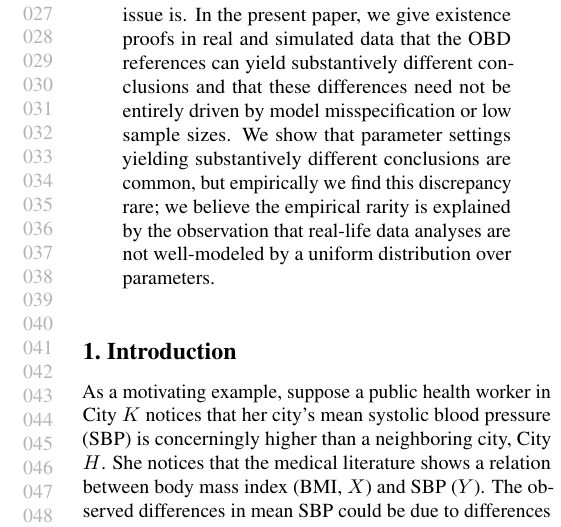
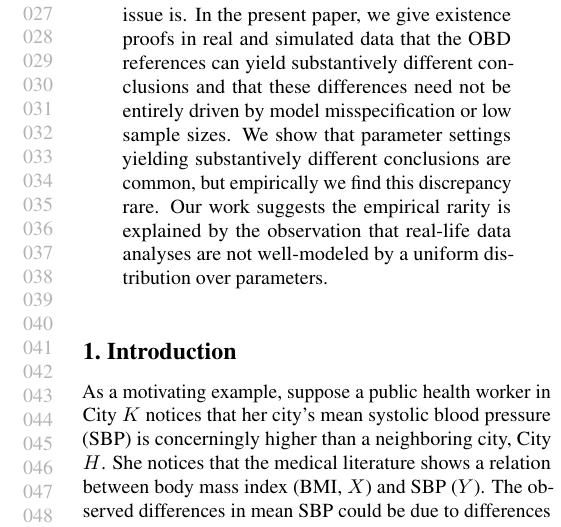
Before and after one commit to manuelquinteroc/OBD_AISTATS27, a LaTeX paper (OBD_signflip.tex, which reads Sections/00_abstract.tex): part of one column of page 1 of 20, cut so that both start at the same text. Compiled offline with pdfLaTeX.

Commit message:
small abstract tweak

```diff
--- a/Sections/00_abstract.tex
+++ b/Sections/00_abstract.tex
@@ -8,7 +8,7 @@ To the best of our knowledge, there has not been a systematic investigation into
 In the present paper, we give existence proofs in real and simulated data that the OBD references can yield substantively different conclusions
 and that these differences need not be entirely driven by model misspecification or low sample sizes.
 We show that parameter settings yielding substantively different conclusions are common, but
-empirically we find this discrepancy rare; we believe the empirical rarity is explained by the
+empirically we find this discrepancy rare. Our work suggests the empirical rarity is explained by the
 observation that real-life data analyses are not well-modeled by a uniform distribution over parameters.
 %. Since the inception of the OBD, it has been well known that the OBD is not symmetric with respect to the two populations; depending on the choice of a reference population, it is possible to derive numerically different answers. In the present paper, we provide what is, to the best of our knowledge, the first examples illustrating that major conclusions can change between the two natural directions of the OBD.
 %In a simulation inspired by real-life health data and a real clinical case study, we illustrate a sign reversal: one choice of reference group suggests that observed clinical factors are associated with improved patient outcomes and lower mortality risk, while the other suggests that these same factors are associated with worse patient outcomes, leading to qualitatively contradictory interpretations.
```
